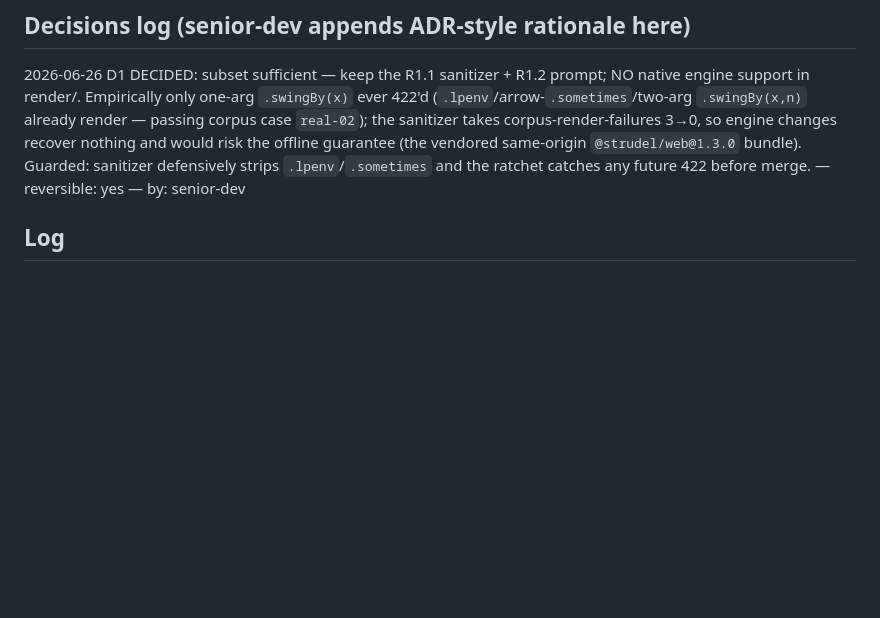
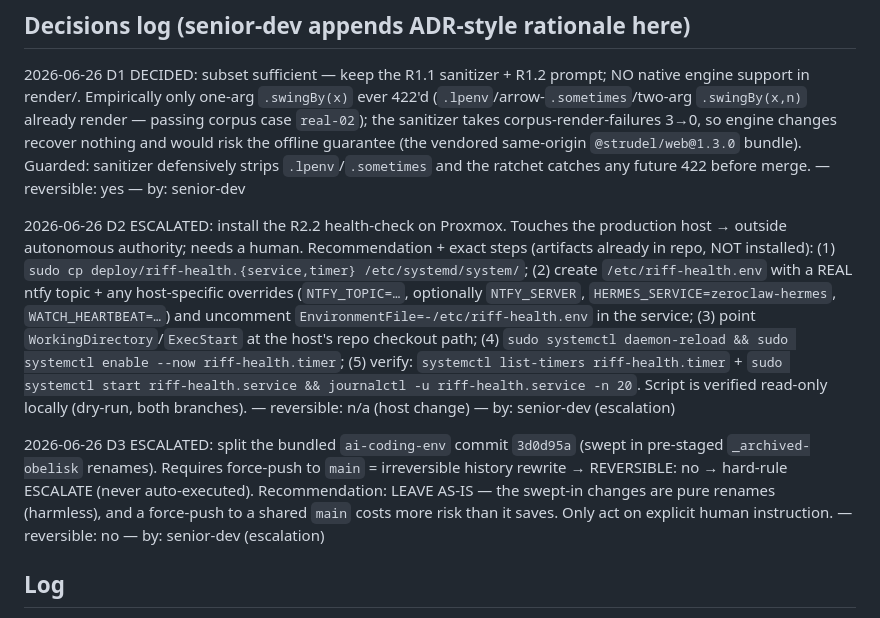
Before and after one commit to gitayam/riff-music-bot, a Markdown page: docs/reliability-roadmap-progress.md, the part around the change. Drawn GitHub-style; blank space fills up the shorter version.

Commit message:
docs(riff): ESCALATE D2 (prod-host install) + D3 (main force-push)
Both are outside autonomous authority: D2 touches the production Proxmox host;
D3 needs an irreversible force-push to main (REVERSIBLE: no hard rule). Recorded with
exact install steps (D2) and recommendation to leave as-is (D3). Only ESCALATEd [!]
units now remain → loop STOP condition met.

Co-Authored-By: Claude Opus 4.8 (1M context) <noreply@anthropic.com>

```diff
--- a/docs/reliability-roadmap-progress.md
+++ b/docs/reliability-roadmap-progress.md
@@ -50,6 +50,10 @@ next** and writes back after each unit. Plan/rationale lives in `reliability-roa
 ## Decisions log (senior-dev appends ADR-style rationale here)
 <!-- <date> <id> DECIDED: <choice> — rationale … — reversible: yes/no — by: senior-dev -->
 2026-06-26  D1  DECIDED: subset sufficient — keep the R1.1 sanitizer + R1.2 prompt; NO native engine support in render/. Empirically only one-arg `.swingBy(x)` ever 422'd (`.lpenv`/arrow-`.sometimes`/two-arg `.swingBy(x,n)` already render — passing corpus case `real-02`); the sanitizer takes corpus-render-failures 3→0, so engine changes recover nothing and would risk the offline guarantee (the vendored same-origin `@strudel/web@1.3.0` bundle). Guarded: sanitizer defensively strips `.lpenv`/`.sometimes` and the ratchet catches any future 422 before merge. — reversible: yes — by: senior-dev
+
+2026-06-26  D2  ESCALATED: install the R2.2 health-check on Proxmox. Touches the production host → outside autonomous authority; needs a human. Recommendation + exact steps (artifacts already in repo, NOT installed): (1) `sudo cp deploy/riff-health.{service,timer} /etc/systemd/system/`; (2) create `/etc/riff-health.env` with a REAL ntfy topic + any host-specific overrides (`NTFY_TOPIC=…`, optionally `NTFY_SERVER`, `HERMES_SERVICE=zeroclaw-hermes`, `WATCH_HEARTBEAT=…`) and uncomment `EnvironmentFile=-/etc/riff-health.env` in the service; (3) point `WorkingDirectory`/`ExecStart` at the host's repo checkout path; (4) `sudo systemctl daemon-reload && sudo systemctl enable --now riff-health.timer`; (5) verify: `systemctl list-timers riff-health.timer` + `sudo systemctl start riff-health.service && journalctl -u riff-health.service -n 20`. Script is verified read-only locally (dry-run, both branches). — reversible: n/a (host change) — by: senior-dev (escalation)
+
+2026-06-26  D3  ESCALATED: split the bundled `ai-coding-env` commit `3d0d95a` (swept in pre-staged `_archived-obelisk` renames). Requires force-push to `main` = irreversible history rewrite → REVERSIBLE: no → hard-rule ESCALATE (never auto-executed). Recommendation: LEAVE AS-IS — the swept-in changes are pure renames (harmless), and a force-push to a shared `main` costs more risk than it saves. Only act on explicit human instruction. — reversible: no — by: senior-dev (escalation)
 
 ## Log
 <!-- one line per unit:
```
